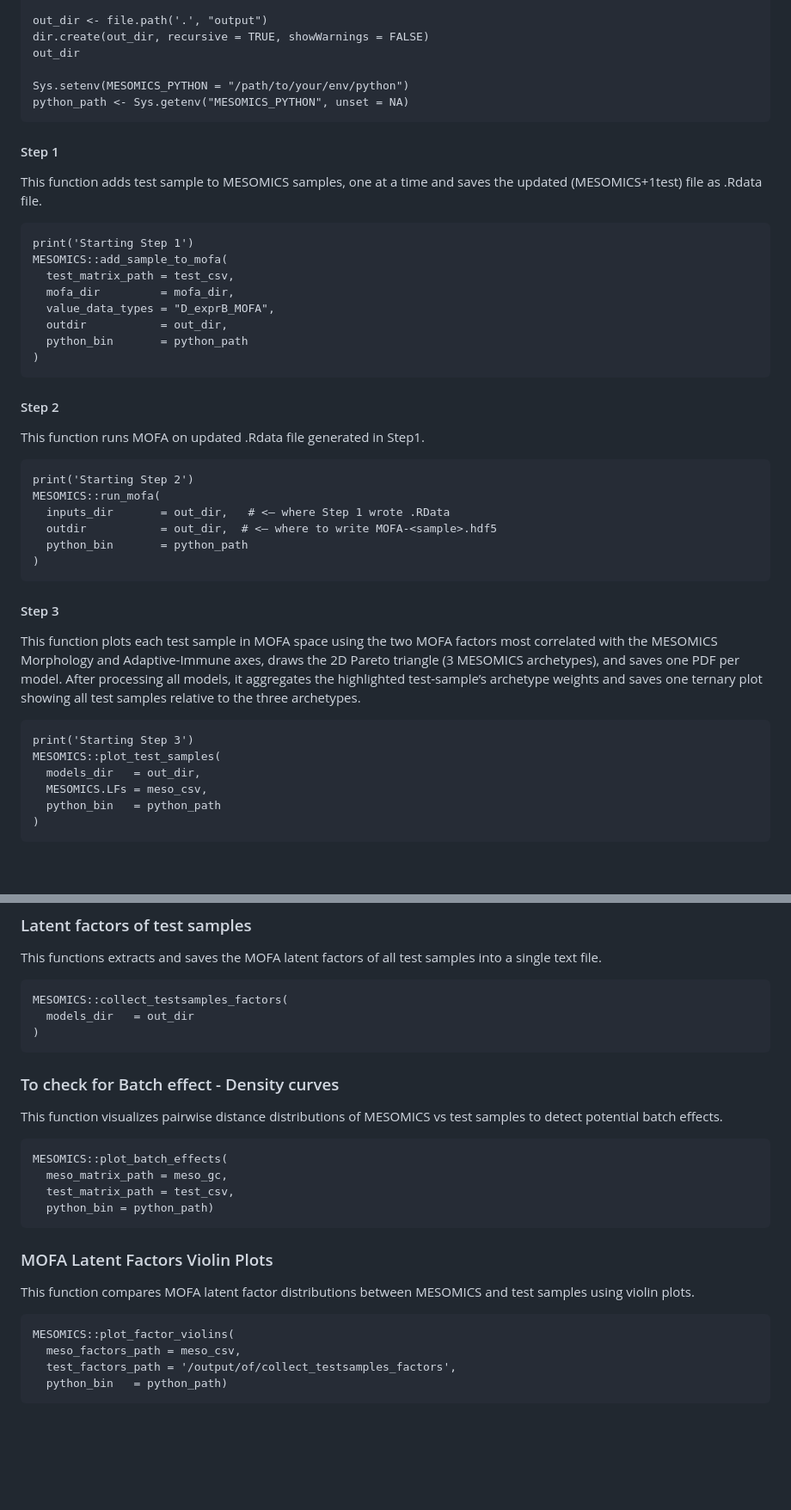
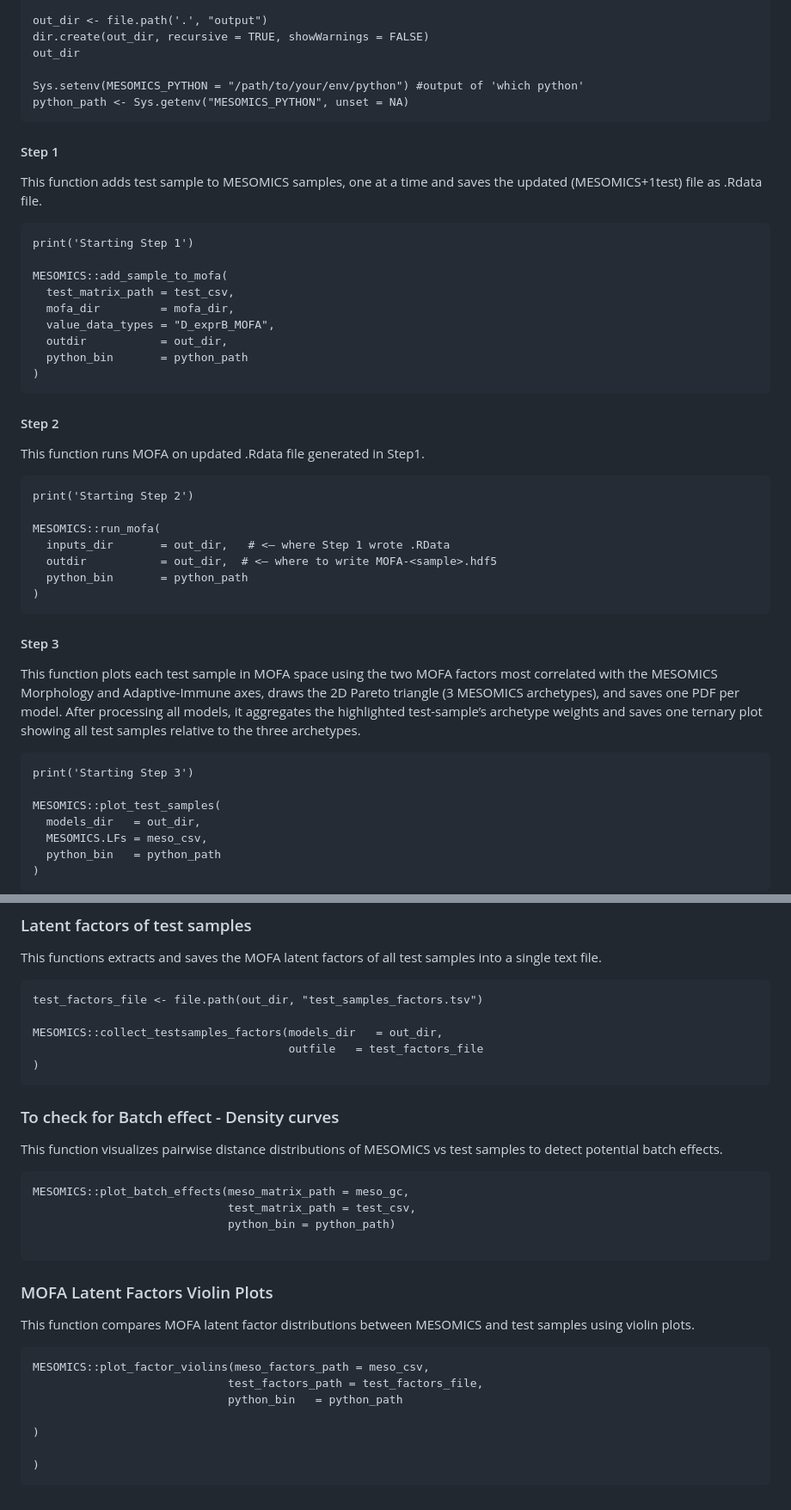
Before and after one commit to lipikakalson/MESOMICS, a Markdown page: README.md, 2 parts joined by grey strips. Shown: that part at 86% size. Drawn GitHub-style; blank space fills up the shorter version.

````diff
--- a/README.md
+++ b/README.md
@@ -32,7 +32,7 @@ out_dir <- file.path('.', "output")
 dir.create(out_dir, recursive = TRUE, showWarnings = FALSE)
 out_dir
 
-Sys.setenv(MESOMICS_PYTHON = "/path/to/your/env/python")
+Sys.setenv(MESOMICS_PYTHON = "/path/to/your/env/python") #output of 'which python'
 python_path <- Sys.getenv("MESOMICS_PYTHON", unset = NA)
 ```
 
@@ -40,6 +40,7 @@ python_path <- Sys.getenv("MESOMICS_PYTHON", unset = NA)
 This function adds test sample to MESOMICS samples, one at a time and saves the updated (MESOMICS+1test) file as .Rdata file.
 ```
 print('Starting Step 1')
+
 MESOMICS::add_sample_to_mofa(
   test_matrix_path = test_csv,
   mofa_dir         = mofa_dir,
@@ -52,6 +53,7 @@ MESOMICS::add_sample_to_mofa(
 This function runs MOFA on updated .Rdata file generated in Step1.
 ```
 print('Starting Step 2')
+
 MESOMICS::run_mofa(
   inputs_dir       = out_dir,   # <— where Step 1 wrote .RData
   outdir           = out_dir,  # <— where to write MOFA-<sample>.hdf5
@@ -63,6 +65,7 @@ This function plots each test sample in MOFA space using the two MOFA factors mo
 After processing all models, it aggregates the highlighted test-sample’s archetype weights and saves one ternary plot showing all test samples relative to the three archetypes.
 ```
 print('Starting Step 3')
+
 MESOMICS::plot_test_samples(
   models_dir   = out_dir,
   MESOMICS.LFs = meso_csv,
@@ -87,25 +90,30 @@ MESOMICS::run_1to3(
 ### Latent factors of test samples
 This functions extracts and saves the MOFA latent factors of all test samples into a single text file.
 ```
-MESOMICS::collect_testsamples_factors(
-  models_dir   = out_dir
+test_factors_file <- file.path(out_dir, "test_samples_factors.tsv")
+
+MESOMICS::collect_testsamples_factors(models_dir   = out_dir,
+                                      outfile   = test_factors_file
 )
 ```
 
 ### To check for Batch effect - Density curves
 This function visualizes pairwise distance distributions of MESOMICS vs test samples to detect potential batch effects.
 ```
-MESOMICS::plot_batch_effects(
-  meso_matrix_path = meso_gc,
-  test_matrix_path = test_csv,
-  python_bin = python_path)
+MESOMICS::plot_batch_effects(meso_matrix_path = meso_gc,
+                             test_matrix_path = test_csv,
+                             python_bin = python_path)
+
 ```
 
 ### MOFA Latent Factors Violin Plots
 This function compares MOFA latent factor distributions between MESOMICS and test samples using violin plots.
 ```
-MESOMICS::plot_factor_violins(
-  meso_factors_path = meso_csv,
-  test_factors_path = '/output/of/collect_testsamples_factors',
-  python_bin   = python_path)
+MESOMICS::plot_factor_violins(meso_factors_path = meso_csv,
+                             test_factors_path = test_factors_file,
+                             python_bin   = python_path
+
+)
+
+)
 ```
````
